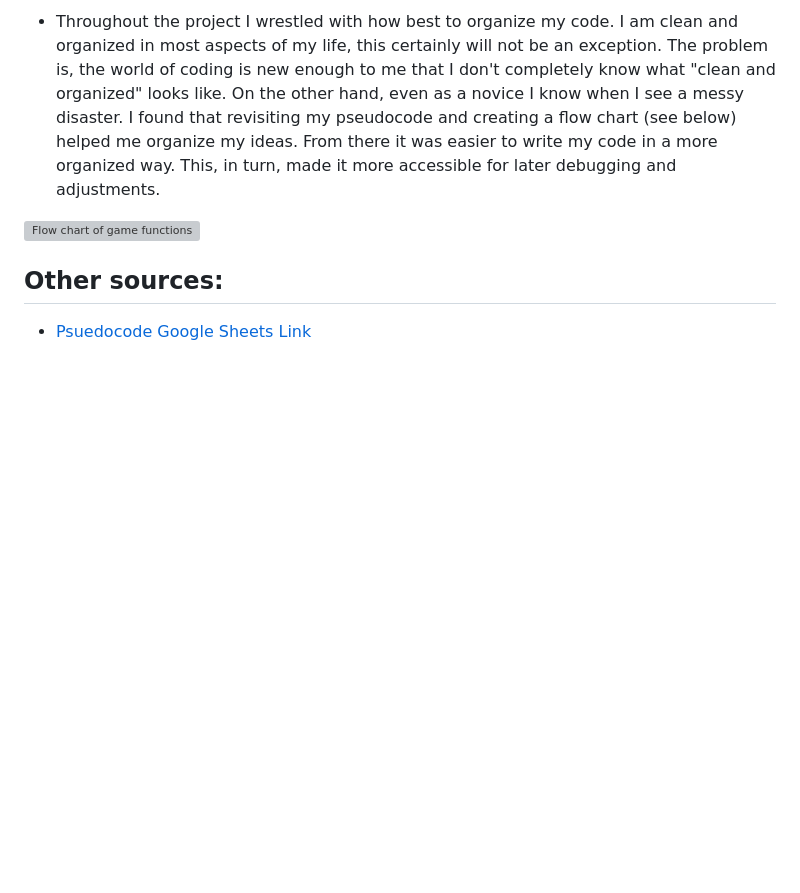
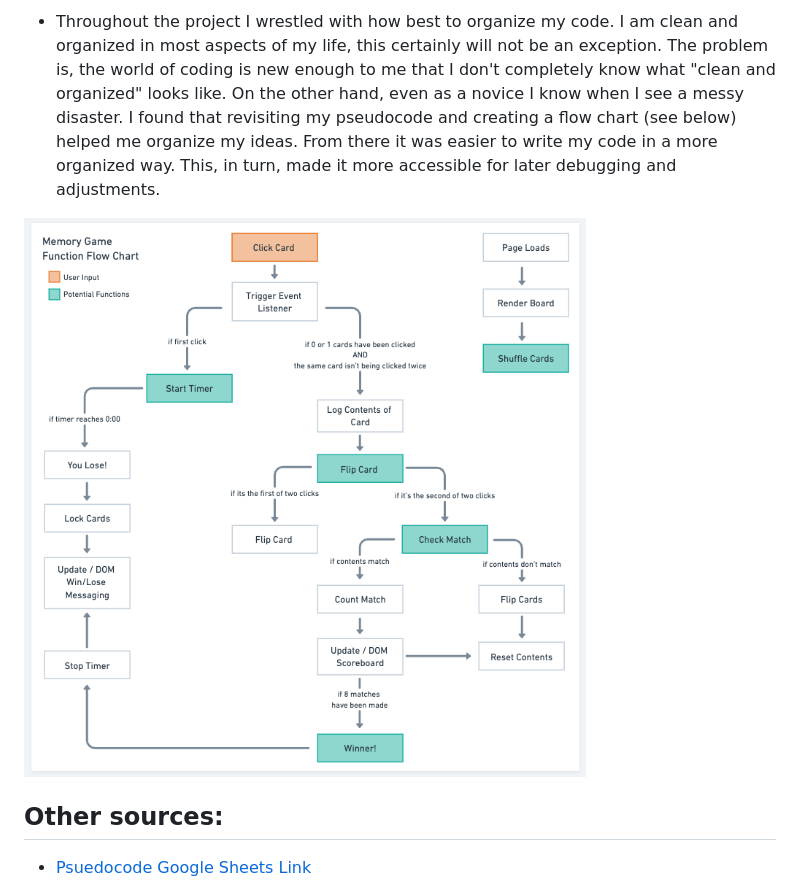
Before and after one commit to emilyaikens/Ocean-Memory, a Markdown page: README.md, the part around the change. Drawn GitHub-style; pictures changed too: images/flow-chart.png (added); blank space fills up the shorter version; grey boxes are pictures that could not be loaded.

Commit message:
update flow-chart image in readme

```diff
--- a/README.md
+++ b/README.md
@@ -45,7 +45,7 @@ Below: Win screen
 
 * Throughout the project I wrestled with how best to organize my code. I am clean and organized in most aspects of my life, this certainly will not be an exception. The problem is, the world of coding is new enough to me that I don't completely know what "clean and organized" looks like. On the other hand, even as a novice I know when I see a messy disaster. I found that revisiting my pseudocode and creating a flow chart (see below) helped me organize my ideas. From there it was easier to write my code in a more organized way. This, in turn, made it more accessible for later debugging and adjustments.
 
-![Flow chart of game functions](images/flowchart.png)
+![Flow chart of game functions](images/flow-chart.png)
 
 ## Other sources:
 
```
Also changed, not shown: images/Flowchart.png (deleted).
